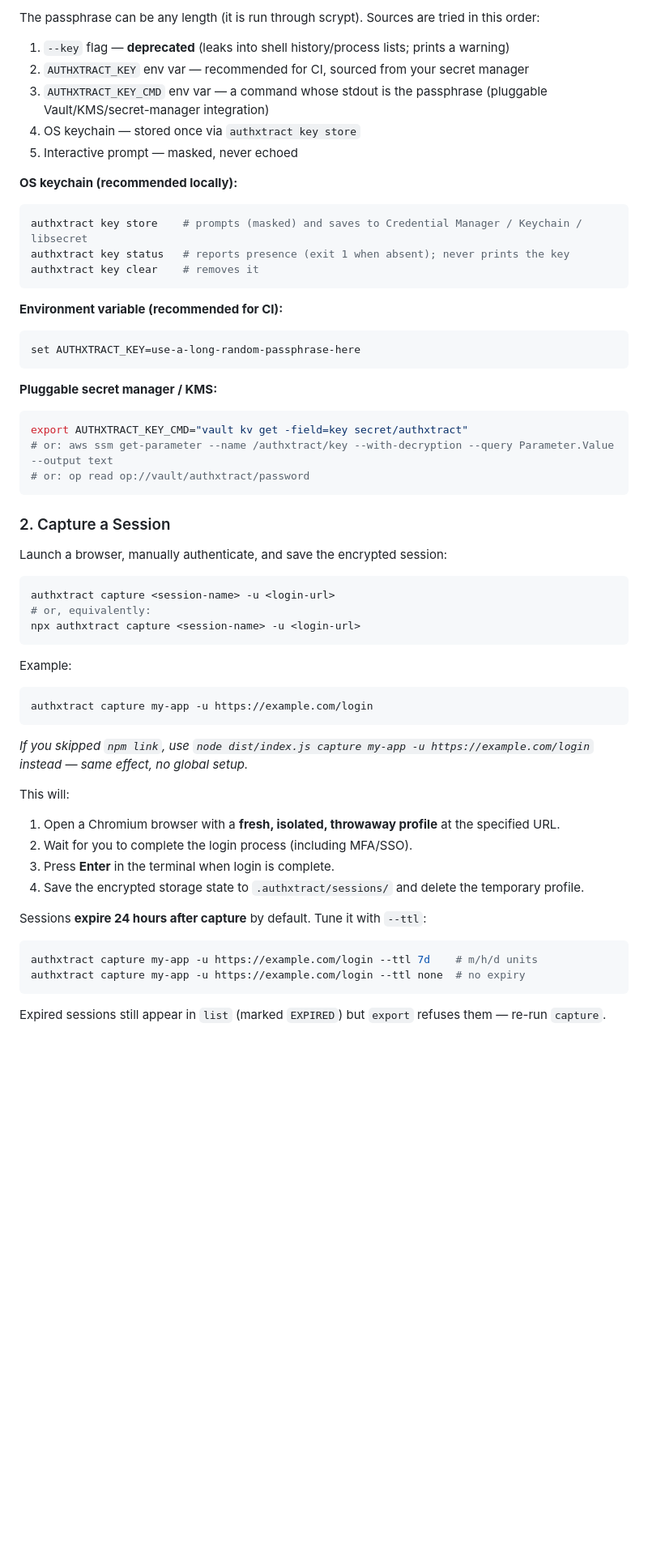
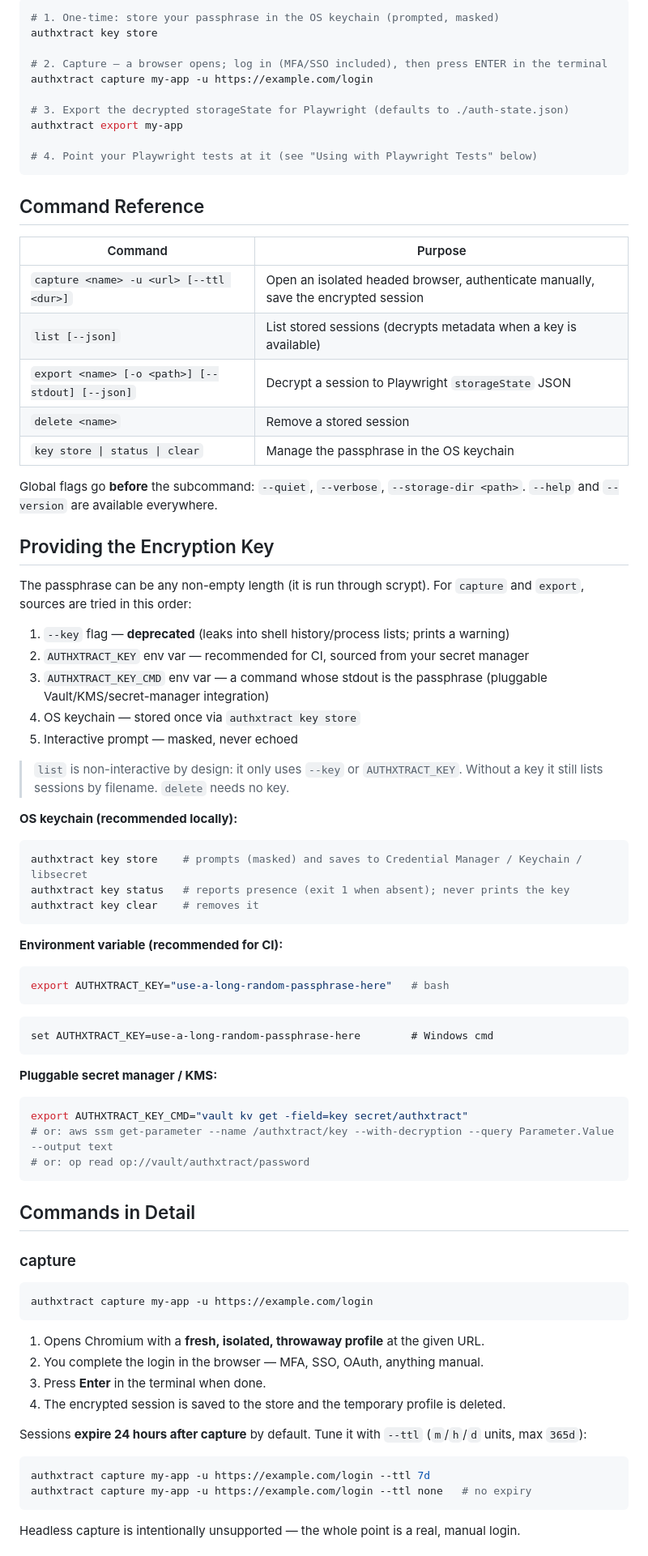
Before and after one commit to moises-gonzalez/authxtract, a Markdown page: README.md, the part around one of its changes. Shown at 81% size. Rendered like a GitHub page; blank space fills up the shorter version.

````diff
--- a/README.md
+++ b/README.md
@@ -43,5 +45,32 @@ npm link
 
-The passphrase can be any length (it is run through scrypt). Sources are tried in this order:
+```bash
+# 1. One-time: store your passphrase in the OS keychain (prompted, masked)
+authxtract key store
+
+# 2. Capture — a browser opens; log in (MFA/SSO included), then press ENTER in the terminal
+authxtract capture my-app -u https://example.com/login
+
+# 3. Export the decrypted storageState for Playwright (defaults to ./auth-state.json)
+authxtract export my-app
+
+# 4. Point your Playwright tests at it (see "Using with Playwright Tests" below)
+```
+
+## Command Reference
+
+| Command | Purpose |
+| ------- | ------- |
+| `capture <name> -u <url> [--ttl <dur>]` | Open an isolated headed browser, authenticate manually, save the encrypted session |
+| `list [--json]` | List stored sessions (decrypts metadata when a key is available) |
+| `export <name> [-o <path>] [--stdout] [--json]` | Decrypt a session to Playwright `storageState` JSON |
+| `delete <name>` | Remove a stored session |
+| `key store \| status \| clear` | Manage the passphrase in the OS keychain |
+
+Global flags go **before** the subcommand: `--quiet`, `--verbose`, `--storage-dir <path>`. `--help` and `--version` are available everywhere.
+
+## Providing the Encryption Key
+
+The passphrase can be any non-empty length (it is run through scrypt). For `capture` and `export`, sources are tried in this order:
 
 1. `--key` flag — **deprecated** (leaks into shell history/process lists; prints a warning)
 2. `AUTHXTRACT_KEY` env var — recommended for CI, sourced from your secret manager
@@ -49,7 +78,10 @@ The passphrase can be any length (it is run through scrypt). Sources are tried i
 4. OS keychain — stored once via `authxtract key store`
 5. Interactive prompt — masked, never echoed
 
+> `list` is non-interactive by design: it only uses `--key` or `AUTHXTRACT_KEY`. Without a key it still lists sessions by filename. `delete` needs no key.
+
 **OS keychain (recommended locally):**
+
 ```bash
 authxtract key store    # prompts (masked) and saves to Credential Manager / Keychain / libsecret
 authxtract key status   # reports presence (exit 1 when absent); never prints the key
@@ -57,46 +89,42 @@ authxtract key clear    # removes it
 ```
 
 **Environment variable (recommended for CI):**
+
+```bash
+export AUTHXTRACT_KEY="use-a-long-random-passphrase-here"   # bash
+```
+
 ```cmd
-set AUTHXTRACT_KEY=use-a-long-random-passphrase-here
+set AUTHXTRACT_KEY=use-a-long-random-passphrase-here        # Windows cmd
 ```
 
 **Pluggable secret manager / KMS:**
+
 ```bash
 export AUTHXTRACT_KEY_CMD="vault kv get -field=key secret/authxtract"
 # or: aws ssm get-parameter --name /authxtract/key --with-decryption --query Parameter.Value --output text
 # or: op read op://vault/authxtract/password
 ```
 
-### 2. Capture a Session
+## Commands in Detail
 
-Launch a browser, manually authenticate, and save the encrypted session:
+### capture
 
-```bash
-authxtract capture <session-name> -u <login-url>
-# or, equivalently:
-npx authxtract capture <session-name> -u <login-url>
-```
-
-Example:
 ```bash
 authxtract capture my-app -u https://example.com/login
 ```
 
-*If you skipped `npm link`, use `node dist/index.js capture my-app -u https://example.com/login` instead — same effect, no global setup.*
+1. Opens Chromium with a **fresh, isolated, throwaway profile** at the given URL.
+2. You complete the login in the browser — MFA, SSO, OAuth, anything manual.
+3. Press **Enter** in the terminal when done.
+4. The encrypted session is saved to the store and the temporary profile is deleted.
 
-This will:
-1. Open a Chromium browser with a **fresh, isolated, throwaway profile** at the specified URL.
-2. Wait for you to complete the login process (including MFA/SSO).
-3. Press **Enter** in the terminal when login is complete.
-4. Save the encrypted storage state to `.authxtract/sessions/` and delete the temporary profile.
-
-Sessions **expire 24 hours after capture** by default. Tune it with `--ttl`:
+Sessions **expire 24 hours after capture** by default. Tune it with `--ttl` (`m`/`h`/`d` units, max `365d`):
 
 ```bash
-authxtract capture my-app -u https://example.com/login --ttl 7d    # m/h/d units
-authxtract capture my-app -u https://example.com/login --ttl none  # no expiry
+authxtract capture my-app -u https://example.com/login --ttl 7d
+authxtract capture my-app -u https://example.com/login --ttl none   # no expiry
 ```
 
-Expired sessions still appear in `list` (marked `EXPIRED`) but `export` refuses them — re-run `capture`.
+Headless capture is intentionally unsupported — the whole point is a real, manual login.
 
````
Also changed, not shown: other parts of README.md (+89 -113 lines).
